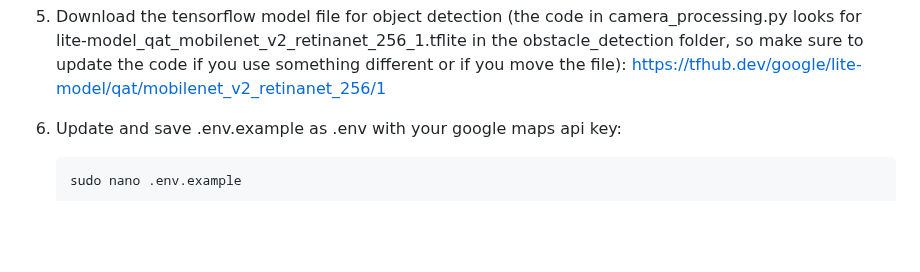
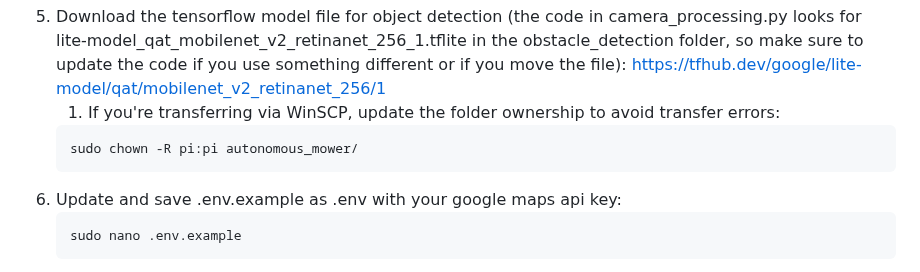
Before and after one commit to acredsfan/autonomous_mower, a Markdown page: README.md, the part around the change. GitHub-like rendering; blank space fills up the shorter version.

````diff
--- a/README.md
+++ b/README.md
@@ -235,7 +235,10 @@ INSTALLATION INSTRUCTIONS:
     sudo pip3 install -r requirements.txt
     ```
 5. Download the tensorflow model file for object detection (the code in camera_processing.py looks for lite-model_qat_mobilenet_v2_retinanet_256_1.tflite in the obstacle_detection folder, so make sure to update the code if you use something different or if you move the file): https://tfhub.dev/google/lite-model/qat/mobilenet_v2_retinanet_256/1
-
+    1. If you're transferring via WinSCP, update the folder ownership to avoid transfer errors:
+    ```bash
+    sudo chown -R pi:pi autonomous_mower/
+    ```
 6. Update and save .env.example as .env with your google maps api key:
     ```bash
     sudo nano .env.example
````
